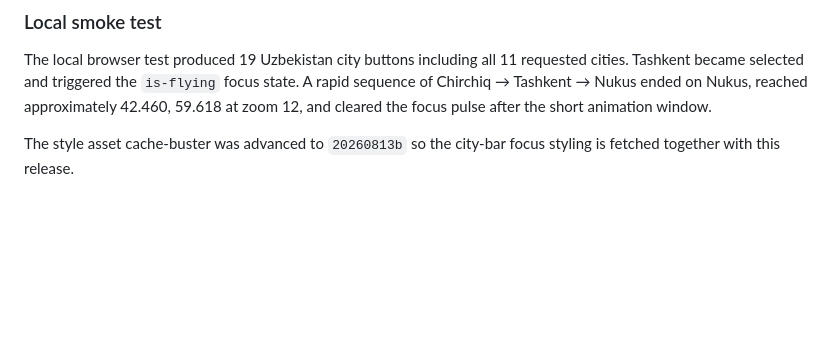
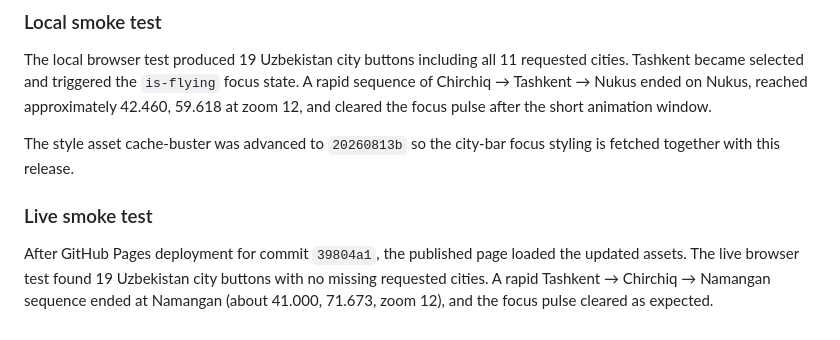
Before and after one commit to ekzotik-inc/heatmaps, a Markdown page: PROJECT_UPDATES.md, the part around the change. Rendered like a GitHub page; blank space fills up the shorter version.

Commit message:
Document city navigation smoke tests
Co-Authored-By: Manus AI <noreply@manus.ai>

```diff
--- a/PROJECT_UPDATES.md
+++ b/PROJECT_UPDATES.md
@@ -45,3 +45,7 @@ Before publication, run JavaScript syntax checks, ESLint, a clean dependency ins
 The local browser test produced 19 Uzbekistan city buttons including all 11 requested cities. Tashkent became selected and triggered the `is-flying` focus state. A rapid sequence of Chirchiq → Tashkent → Nukus ended on Nukus, reached approximately 42.460, 59.618 at zoom 12, and cleared the focus pulse after the short animation window.
 
 The style asset cache-buster was advanced to `20260813b` so the city-bar focus styling is fetched together with this release.
+
+### Live smoke test
+
+After GitHub Pages deployment for commit `39804a1`, the published page loaded the updated assets. The live browser test found 19 Uzbekistan city buttons with no missing requested cities. A rapid Tashkent → Chirchiq → Namangan sequence ended at Namangan (about 41.000, 71.673, zoom 12), and the focus pulse cleared as expected.
```
